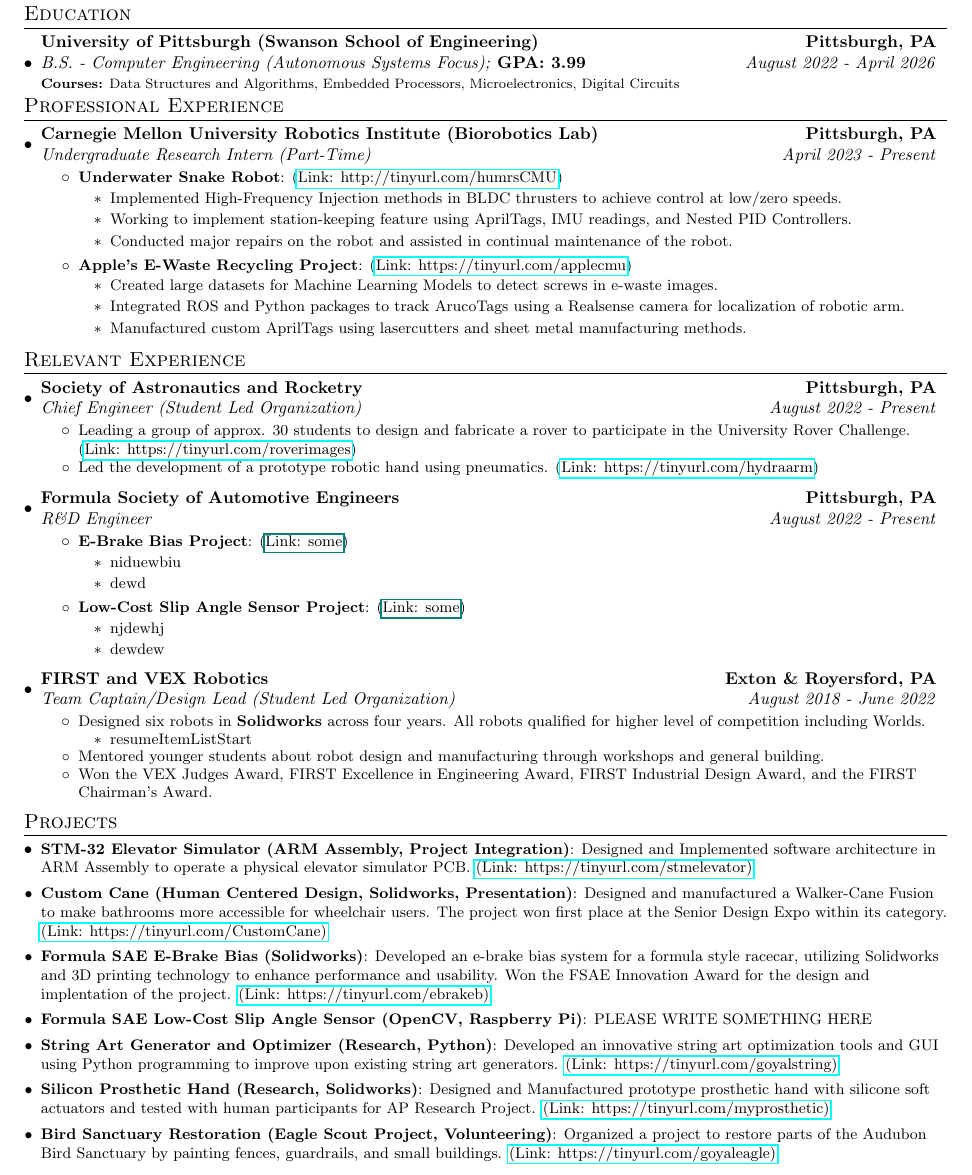
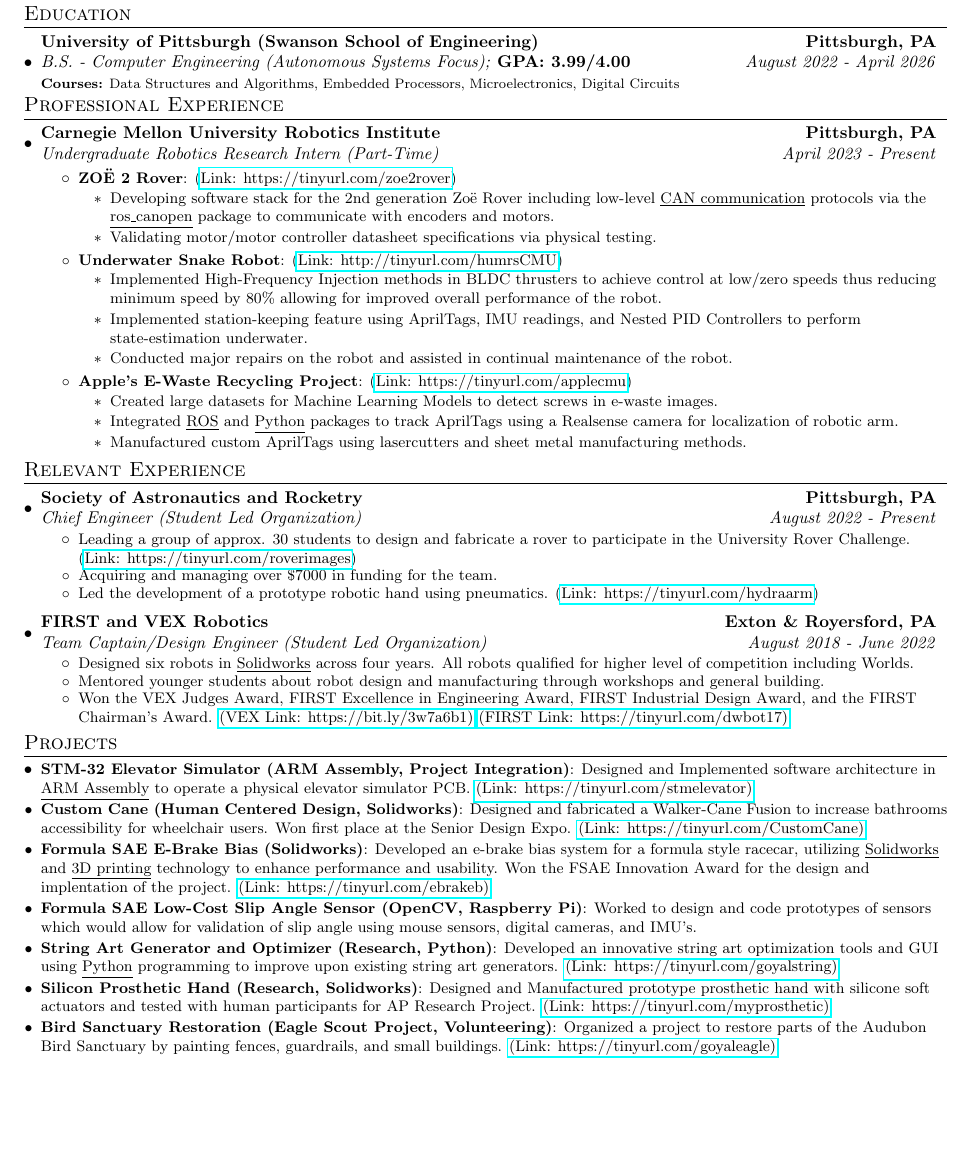
Before and after one commit to Aragya1642/Aragya_Resume, a LaTeX document (main.tex): part of page 1 of 2 before the commit and part of the page after it, cut so that both start at the same text, the shorter picture padded with empty space. Compiled offline with pdfLaTeX.

Commit message:
Major Updates prior career fair

```diff
--- a/main.tex
+++ b/main.tex
@@ -108,7 +108,7 @@
       \resumeSubHeadingListStart
         \educationSubheading
             {University of Pittsburgh (Swanson School of Engineering)}{Pittsburgh, PA}
-            {B.S. - Computer Engineering (Autonomous Systems Focus); }{GPA: 3.99}{August 2022 - April 2026}
+            {B.S. - Computer Engineering (Autonomous Systems Focus); }{GPA: 3.99/4.00}{August 2022 - April 2026}
             {Data Structures and Algorithms, Embedded Processors, Microelectronics, Digital Circuits}
       \resumeSubHeadingListEnd
 
@@ -116,19 +116,24 @@
 \section{Professional Experience}
     \resumeSubHeadingListStart
         \resumeSubheading
-            {Carnegie Mellon University Robotics Institute (Biorobotics Lab)}{Pittsburgh, PA}
-            {Undergraduate Research Intern (Part-Time)}{April 2023 -  Present}
+            {Carnegie Mellon University Robotics Institute}{Pittsburgh, PA}
+            {Undergraduate Robotics Research Intern (Part-Time)}{April 2023 -  Present}
             \resumeItemListStart
+                \resumeItem{ZOË 2 Rover}{\myLink{https://tinyurl.com/zoe2rover}}
+                    \begin{itemize}
+                      \item Developing software stack for the 2nd generation Zoë Rover including low-level \underline{CAN communication} protocols via the \underline{ros\_canopen} package to communicate with encoders and motors.
+                      \item Validating motor/motor controller datasheet specifications via physical testing.
+                    \end{itemize}
                 \resumeItem{Underwater Snake Robot}{\myLink{http://tinyurl.com/humrsCMU}}
                     \begin{itemize}
-                      \item Implemented High-Frequency Injection methods in BLDC thrusters to achieve control at low/zero speeds.
-                      \item Working to implement station-keeping feature using AprilTags, IMU readings, and Nested PID Controllers.
+                      \item Implemented High-Frequency Injection methods in BLDC thrusters to achieve control at low/zero speeds thus reducing minimum speed by 80\% allowing for improved overall performance of the robot.
+                      \item Implemented station-keeping feature using AprilTags, IMU readings, and Nested PID Controllers to perform state-estimation underwater.
                       \item Conducted major repairs on the robot and assisted in continual maintenance of the robot.
                     \end{itemize}
                 \resumeItem{Apple's E-Waste Recycling Project}{\myLink{https://tinyurl.com/applecmu}}
                     \begin{itemize}
                       \item Created large datasets for Machine Learning Models to detect screws in e-waste images.
-                      \item Integrated ROS and Python packages to track ArucoTags using a Realsense camera for localization of robotic arm.
+                      \item Integrated \underline{ROS} and \underline{Python} packages to track AprilTags using a Realsense camera for localization of robotic arm.
                       \item Manufactured custom AprilTags using lasercutters and sheet metal manufacturing methods.
                     \end{itemize}
             \resumeItemListEnd
@@ -149,28 +154,20 @@
 
 \section{Relevant Experience}
     \resumeSubHeadingListStart
+%         \resumeSubheading
+%             {MIT-PITT-RW Autonomous Racing Team}{Pittsburgh, PA}
+%             {Core Systems Engineer}{April 2024 -  Present}
+%             \resumeItemListStart
+%               \resumeItemWithoutTitle {Leading a group of approx. 30 students to design and fabricate a rover to participate in the University Rover Challenge. \myLink{https://tinyurl.com/roverimages}}
+%             \resumeItemListEnd
+% \vspace{4pt}
         \resumeSubheading
             {Society of Astronautics and Rocketry}{Pittsburgh, PA}
             {Chief Engineer (Student Led Organization)}{August 2022 -  Present}
             \resumeItemListStart
               \resumeItemWithoutTitle {Leading a group of approx. 30 students to design and fabricate a rover to participate in the University Rover Challenge. \myLink{https://tinyurl.com/roverimages}}
+              \resumeItemWithoutTitle {Acquiring and managing over \$7000 in funding for the team.}
               \resumeItemWithoutTitle {Led the development of a prototype robotic hand using pneumatics. \myLink{https://tinyurl.com/hydraarm}}
-            \resumeItemListEnd
-\vspace{4pt}
-        \resumeSubheading
-            {Formula Society of Automotive Engineers}{Pittsburgh, PA}
-            {R\&D Engineer}{August 2022 -  Present}
-            \resumeItemListStart
-                \resumeItem{E-Brake Bias Project}{\myLink{some}}
-                    \begin{itemize}
-                      \item niduewbiu
-                      \item dewd
-                    \end{itemize}
-                \resumeItem{Low-Cost Slip Angle Sensor Project}{\myLink{some}}
-                    \begin{itemize}
-                      \item njdewhj
-                      \item dewdew
-                    \end{itemize}
             \resumeItemListEnd
 \vspace{4pt}
 %         \resumeSubheading
@@ -201,14 +198,14 @@
 % \vspace{4pt}
         \resumeSubheading
             {FIRST and VEX Robotics}{Exton \& Royersford, PA}
-            {Team Captain/Design Lead (Student Led Organization)}{August 2018 -  June 2022}
+            {Team Captain/Design Engineer (Student Led Organization)}{August 2018 -  June 2022}
             \resumeItemListStart
-              \resumeItemWithoutTitle {Designed six robots in \textbf{Solidworks} across four years. All robots qualified for higher level of competition including Worlds.}
-              \begin{itemize}\vspace{-2pt}
-                \item resumeItemListStart
-              \end{itemize}\vspace{-4pt}
+              \resumeItemWithoutTitle {Designed six robots in \underline{Solidworks} across four years. All robots qualified for higher level of competition including Worlds.}
+              % \begin{itemize}
+              %   \item https://tinyurl.com/dewbot1640 - This is a short link to video on FIRST
+              % \end{itemize}\vspace{-2pt}
               \resumeItemWithoutTitle {Mentored younger students about robot design and manufacturing through workshops and general building.}
-              \resumeItemWithoutTitle {Won the VEX Judges Award, FIRST Excellence in Engineering Award, FIRST Industrial Design Award, and the FIRST Chairman's Award.}
+              \resumeItemWithoutTitle {Won the VEX Judges Award, FIRST Excellence in Engineering Award, FIRST Industrial Design Award, and the FIRST Chairman's Award. \href{https://bit.ly/3w7a6b1}{(VEX Link: https://bit.ly/3w7a6b1)} \href{https://tinyurl.com/dwbot17}{(FIRST Link: https://tinyurl.com/dwbot17)}}
             \resumeItemListEnd
     \resumeSubHeadingListEnd
 \vspace{-5pt}
@@ -217,23 +214,23 @@
 \section{Projects}
   \resumeSubHeadingListStart
     \resumeSubItem{STM-32 Elevator Simulator (ARM Assembly, Project Integration)}
-    {Designed and Implemented software architecture in ARM Assembly to operate a physical elevator simulator PCB. \href{https://tinyurl.com/stmelevator}{(Link: https://tinyurl.com/stmelevator)}}
-\vspace{2pt}
-    \resumeSubItem{Custom Cane (Human Centered Design, Solidworks, Presentation)}
-    {Designed and manufactured a Walker-Cane Fusion to make bathrooms more accessible for wheelchair users. The project won first place at the Senior Design Expo within its category. \href{https://tinyurl.com/CustomCane}{(Link: https://tinyurl.com/CustomCane)}}
-\vspace{2pt}
+    {Designed and Implemented software architecture in \underline{ARM Assembly} to operate a physical elevator simulator PCB. \href{https://tinyurl.com/stmelevator}{(Link: https://tinyurl.com/stmelevator)}}
+% \vspace{2pt}
+    \resumeSubItem{Custom Cane (Human Centered Design, Solidworks)}
+    {Designed and fabricated a Walker-Cane Fusion to increase bathrooms accessibility for wheelchair users. Won first place at the Senior Design Expo. \href{https://tinyurl.com/CustomCane}{(Link: https://tinyurl.com/CustomCane)}}
+% \vspace{2pt}
     \resumeSubItem{Formula SAE E-Brake Bias (Solidworks)}
-    {Developed an e-brake bias system for a formula style racecar, utilizing Solidworks and 3D printing technology to enhance performance and usability. Won the FSAE Innovation Award for the design and implentation of the project. \href{https://tinyurl.com/ebrakeb}{(Link: https://tinyurl.com/ebrakeb)}}
-\vspace{2pt}
+    {Developed an e-brake bias system for a formula style racecar, utilizing \underline{Solidworks} and \underline{3D printing} technology to enhance performance and usability. Won the FSAE Innovation Award for the design and implentation of the project. \href{https://tinyurl.com/ebrakeb}{(Link: https://tinyurl.com/ebrakeb)}}
+% \vspace{2pt}
     \resumeSubItem{Formula SAE Low-Cost Slip Angle Sensor (OpenCV, Raspberry Pi)}
-    {PLEASE WRITE SOMETHING HERE}
-\vspace{2pt}
+    {Worked to design and code prototypes of sensors which would allow for validation of slip angle using mouse sensors, digital cameras, and IMU's.}
+% \vspace{2pt}
     \resumeSubItem{String Art Generator and Optimizer (Research, Python)}
-    {Developed an innovative string art optimization tools and GUI using Python programming to improve upon existing string art generators. \href{https://tinyurl.com/goyalstring}{(Link: https://tinyurl.com/goyalstring)}}
-\vspace{2pt}
+    {Developed an innovative string art optimization tools and GUI using \underline{Python} programming to improve upon existing string art generators. \href{https://tinyurl.com/goyalstring}{(Link: https://tinyurl.com/goyalstring)}}
+% \vspace{2pt}
     \resumeSubItem{Silicon Prosthetic Hand (Research, Solidworks)}
     {Designed and Manufactured prototype prosthetic hand with silicone soft actuators and tested with human participants for AP Research Project. \href{https://tinyurl.com/myprosthetic}{(Link: https://tinyurl.com/myprosthetic)}}
-\vspace{2pt}
+% \vspace{2pt}
     \resumeSubItem{Bird Sanctuary Restoration (Eagle Scout Project, Volunteering)}
     {Organized a project to restore parts of the Audubon Bird Sanctuary by painting fences, guardrails, and small buildings. \href{https://tinyurl.com/goyaleagle}{(Link: https://tinyurl.com/goyaleagle)}}
   \resumeSubHeadingListEnd
```
Also changed, not shown: main.pdf, main.tex (2 more changed lines).
